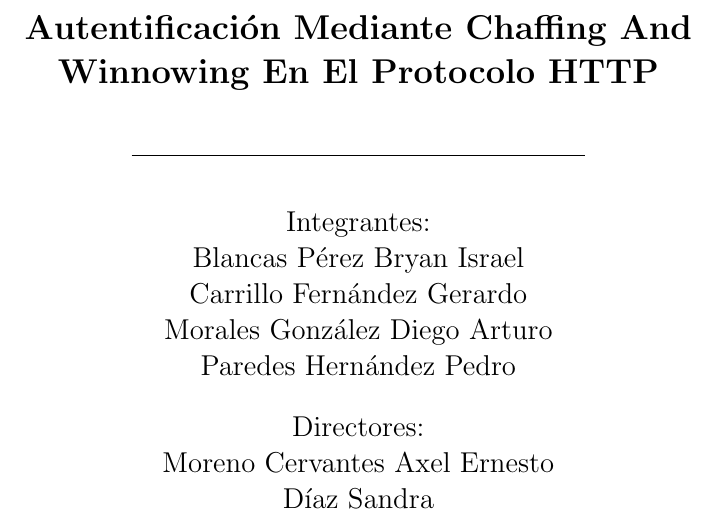
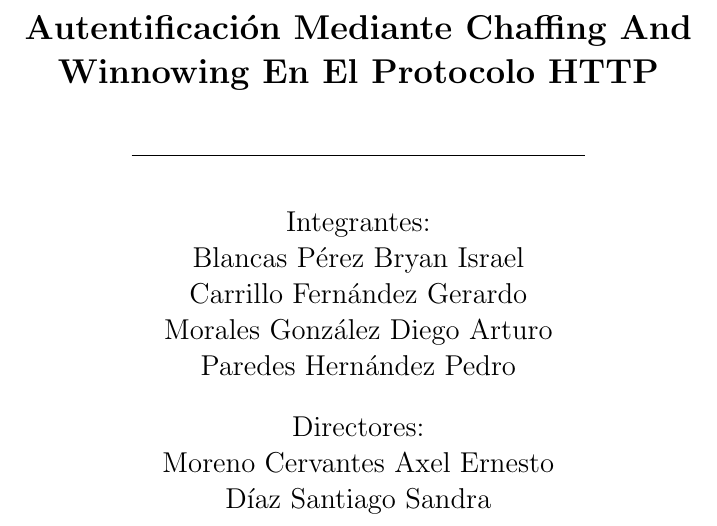
Before and after one commit to bryanblancas/TrabajoTerminal, a LaTeX document (TT2019-B003.tex): part of the page, cut so that both start at the same text. Compiled offline with pdfLaTeX.

Commit message:
agregue un nombre
que estaba faltando

```diff
--- a/TT2019-B003.tex
+++ b/TT2019-B003.tex
@@ -42,7 +42,7 @@
 		\begin{large}
 			Directores:\\
 			Moreno Cervantes Axel Ernesto\\
-			Díaz Sandra\\
+			Díaz Santiago Sandra\\
 		\end{large}
 		\end{center}
 
```
